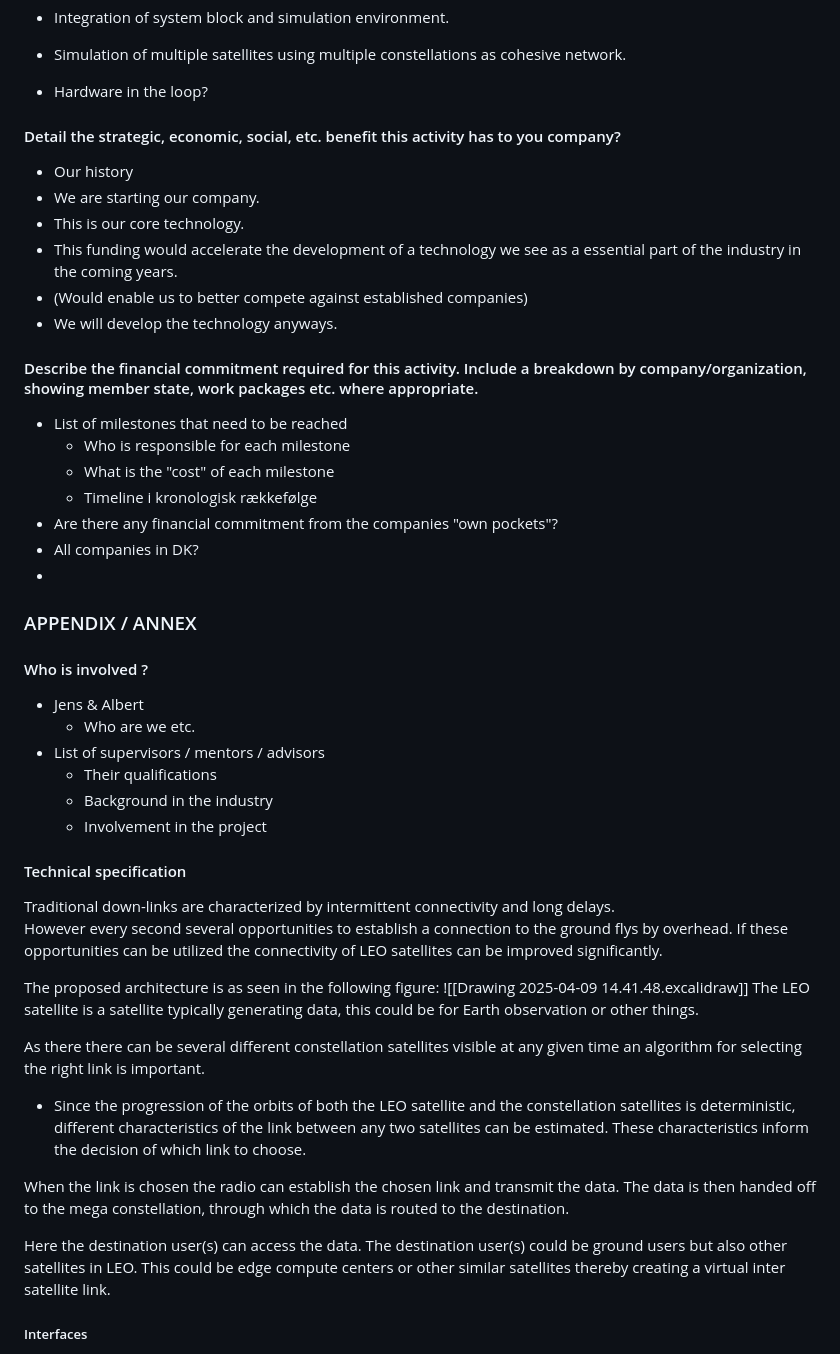
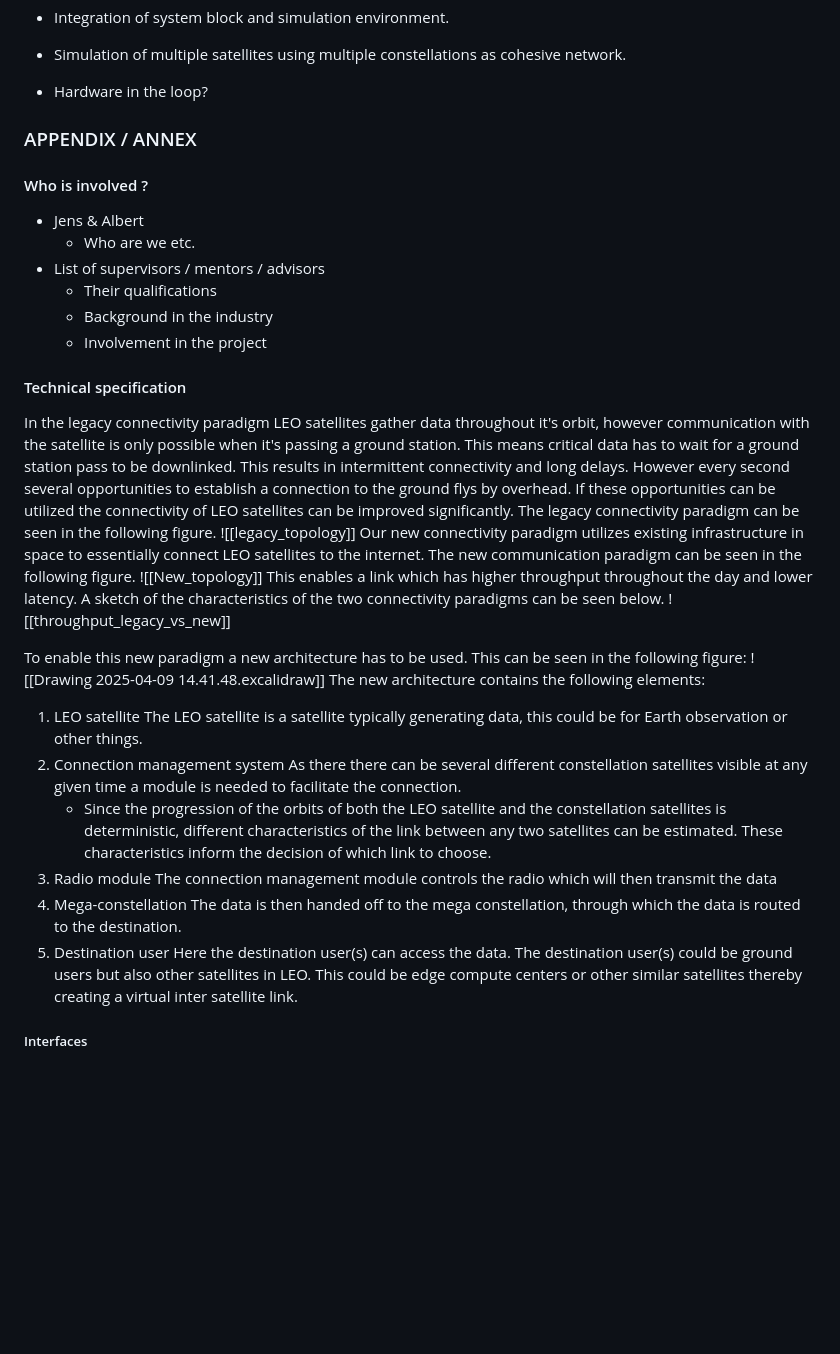
Before and after one commit to sat-masters/docs, a Markdown page: Business/ESA GSTP/GSTP Ansøgning.md, the part around the change printed below. Drawn GitHub-style; blank space fills up the shorter version.

```diff
--- a/Business/ESA GSTP/GSTP Ansøgning.md
+++ b/Business/ESA GSTP/GSTP Ansøgning.md
@@ -101,25 +120,6 @@ Our ambition is for this product to become the **de-facto standard for downlink*
 - Integration of system block and simulation environment.
 - Simulation of multiple satellites using multiple constellations as cohesive network.
 - Hardware in the loop?
-#### Detail the strategic, economic, social, etc. benefit this activity has to you company?
-
-* Our history
-* We are starting our company.
-* This is our core technology.
-* This funding would accelerate the development of a technology we see as a essential part of the industry in the coming years.
-* (Would enable us to better compete against established companies)
-* We will develop the technology anyways.
-
-#### Describe the financial commitment required for this activity. Include a breakdown by company/organization, showing member state, work packages etc. where appropriate.
-
-* List of milestones that need to be reached
-	* Who is responsible for each milestone
-	* What is the "cost" of each milestone
-	* Timeline i kronologisk rækkefølge
-* Are there any financial commitment from the companies "own pockets"?
-* All companies in DK?
-*
-
 
 ### APPENDIX / ANNEX
 
@@ -133,24 +133,36 @@ Our ambition is for this product to become the **de-facto standard for downlink*
 	* Involvement in the project
 
 #### Technical specification
+In the legacy connectivity paradigm LEO satellites gather data throughout it's orbit, however communication with the satellite is only possible  when it's passing a ground station. This means critical data has to wait for a ground station pass to be downlinked.
+This results in  intermittent connectivity and long delays.
+However every second several opportunities to establish a connection to the ground flys by overhead.
+If these opportunities can be utilized the connectivity of LEO satellites can be improved significantly.
+The legacy connectivity paradigm can be seen in the following figure.
+![[legacy_topology]]
+Our new connectivity paradigm utilizes existing infrastructure in space to essentially connect LEO satellites to the internet.
+The new communication paradigm can be seen in the following figure.
+![[New_topology]]
+This enables a link which has higher throughput throughout the day and lower latency.
+A sketch of the characteristics of the two connectivity paradigms can be seen below.
+![[throughput_legacy_vs_new]]
+
+To enable this new paradigm a new architecture has to be used. This can be seen in the following figure:
+![[Drawing 2025-04-09 14.41.48.excalidraw]]
+The new architecture contains the following elements:
+1. LEO satellite
+	The LEO satellite is a satellite typically generating data, this could be for Earth observation or other things.
+2. Connection management system
+	As there there can be several different constellation satellites visible at any given time a module is needed to facilitate the connection.
+	- Since the progression of the orbits of both the LEO satellite and the constellation satellites is deterministic, different characteristics of the link between any two satellites can be estimated. These characteristics inform the decision of which link to choose.
+3. Radio module
+	The connection management module controls the radio which will then transmit the data
+4. Mega-constellation
+	The data is then handed off to the mega constellation, through which the data is routed to the destination.
+5. Destination user
+	Here the destination user(s) can access the data. The destination user(s) could be ground users but also other satellites in LEO. This could be edge compute centers or other similar satellites thereby creating a virtual inter satellite link.
 
 
 
-Traditional down-links are characterized by intermittent connectivity and long delays.
-However every second several opportunities to establish a connection to the ground flys by overhead.
-If these opportunities can be utilized the connectivity of LEO satellites can be improved significantly.
-
-The proposed architecture is as seen in the following figure:
-![[Drawing 2025-04-09 14.41.48.excalidraw]]
-The LEO satellite is a satellite typically generating data, this could be for Earth observation or other things.
-
-As there there can be several different constellation satellites visible at any given time an algorithm for selecting the right link is important.
-- Since the progression of the orbits of both the LEO satellite and the constellation satellites is deterministic, different characteristics of the link between any two satellites can be estimated. These characteristics inform the decision of which link to choose.
-
-When the link is chosen the radio can establish the chosen link and transmit the data.
-The data is then handed off to the mega constellation, through which the data is routed to the destination.
-
-Here the destination user(s) can access the data. The destination user(s) could be ground users but also other satellites in LEO. This could be edge compute centers or other similar satellites thereby creating a virtual inter satellite link.
 
 ##### Interfaces
 * Block diagram of "placement" of technology in current system infrastructure
```
Also changed, not shown: other parts of Business/ESA GSTP/GSTP Ansøgning.md (+19 -0 lines), Business/ESA GSTP/throughput_legacy_vs_new.md (+19 -23 lines).
